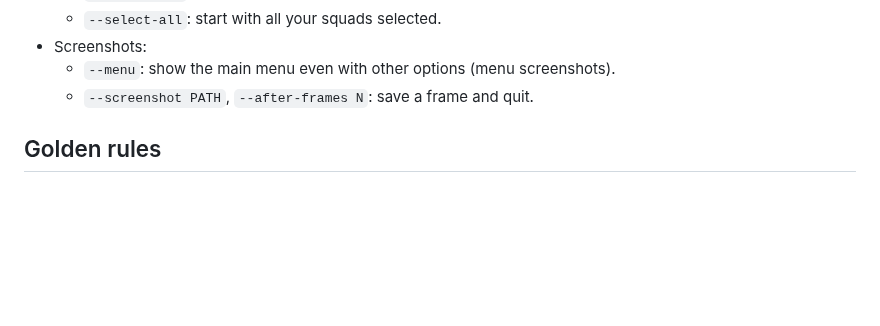
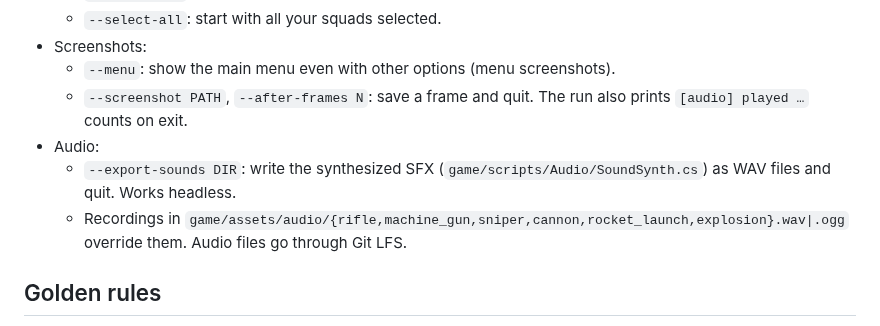
Before and after one commit to rapidgilad/OCT7, a Markdown page: CLAUDE.md, the part around the change. Drawn GitHub-style; blank space fills up the shorter version.

```diff
--- a/CLAUDE.md
+++ b/CLAUDE.md
@@ -50,7 +50,10 @@ Launch options after `--` (any match option skips the menu; the menu reads them
   - `--select-all`: start with all your squads selected.
 - Screenshots:
   - `--menu`: show the main menu even with other options (menu screenshots).
-  - `--screenshot PATH`, `--after-frames N`: save a frame and quit.
+  - `--screenshot PATH`, `--after-frames N`: save a frame and quit. The run also prints `[audio] played …` counts on exit.
+- Audio:
+  - `--export-sounds DIR`: write the synthesized SFX (`game/scripts/Audio/SoundSynth.cs`) as WAV files and quit. Works headless.
+  - Recordings in `game/assets/audio/{rifle,machine_gun,sniper,cannon,rocket_launch,explosion}.wav|.ogg` override them. Audio files go through Git LFS.
 
 ## Golden rules
 1. **Sim/presentation split.** Gameplay logic goes in `sim/`. `game/` reads sim state, interpolates, renders, and sends **commands**. It never mutates sim state directly.
```
Also changed, not shown: README.md (+19 -1 lines), docs/06-audio-voice-cinematics.md (+9 -0 lines), docs/images/v01-menu.png, 14 other files.
